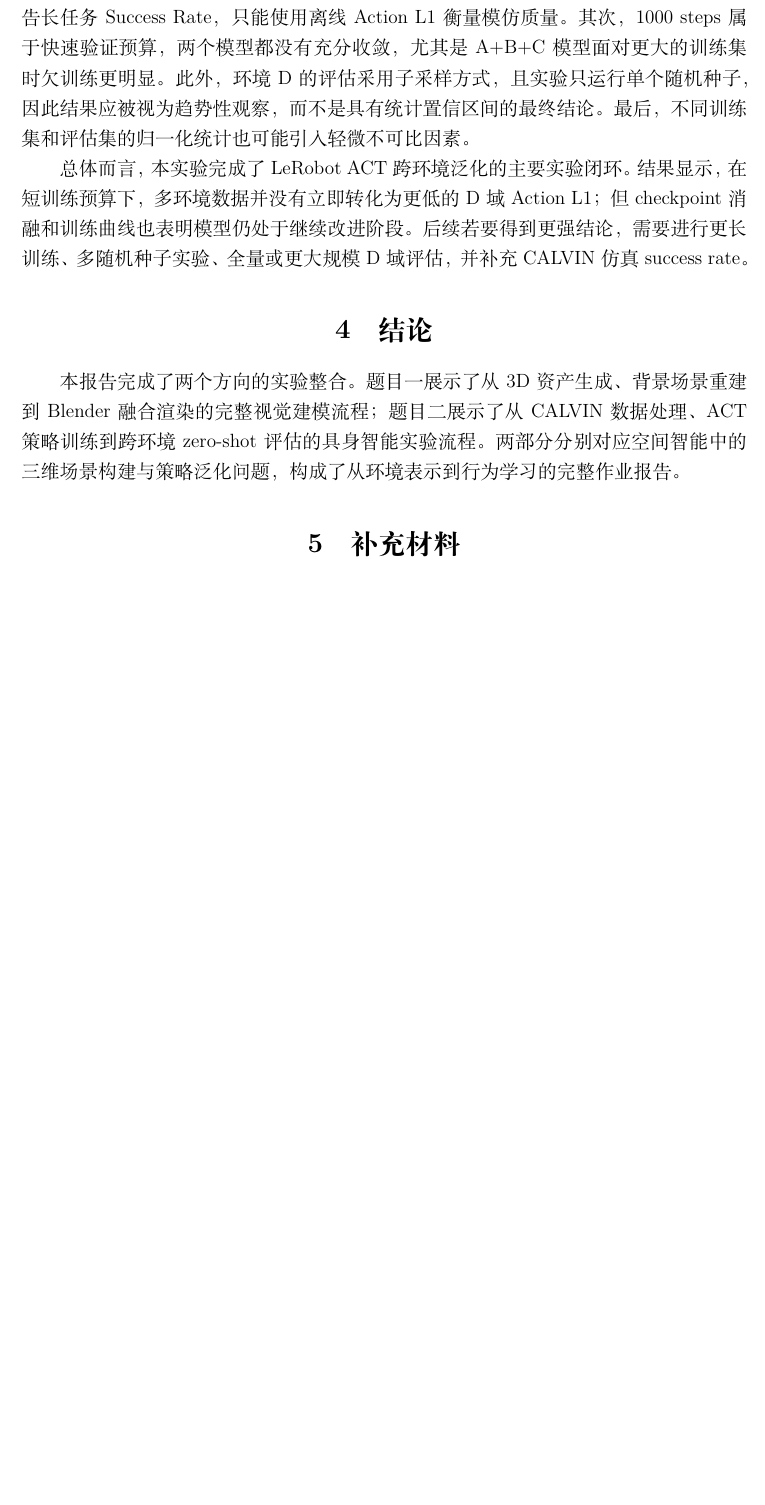
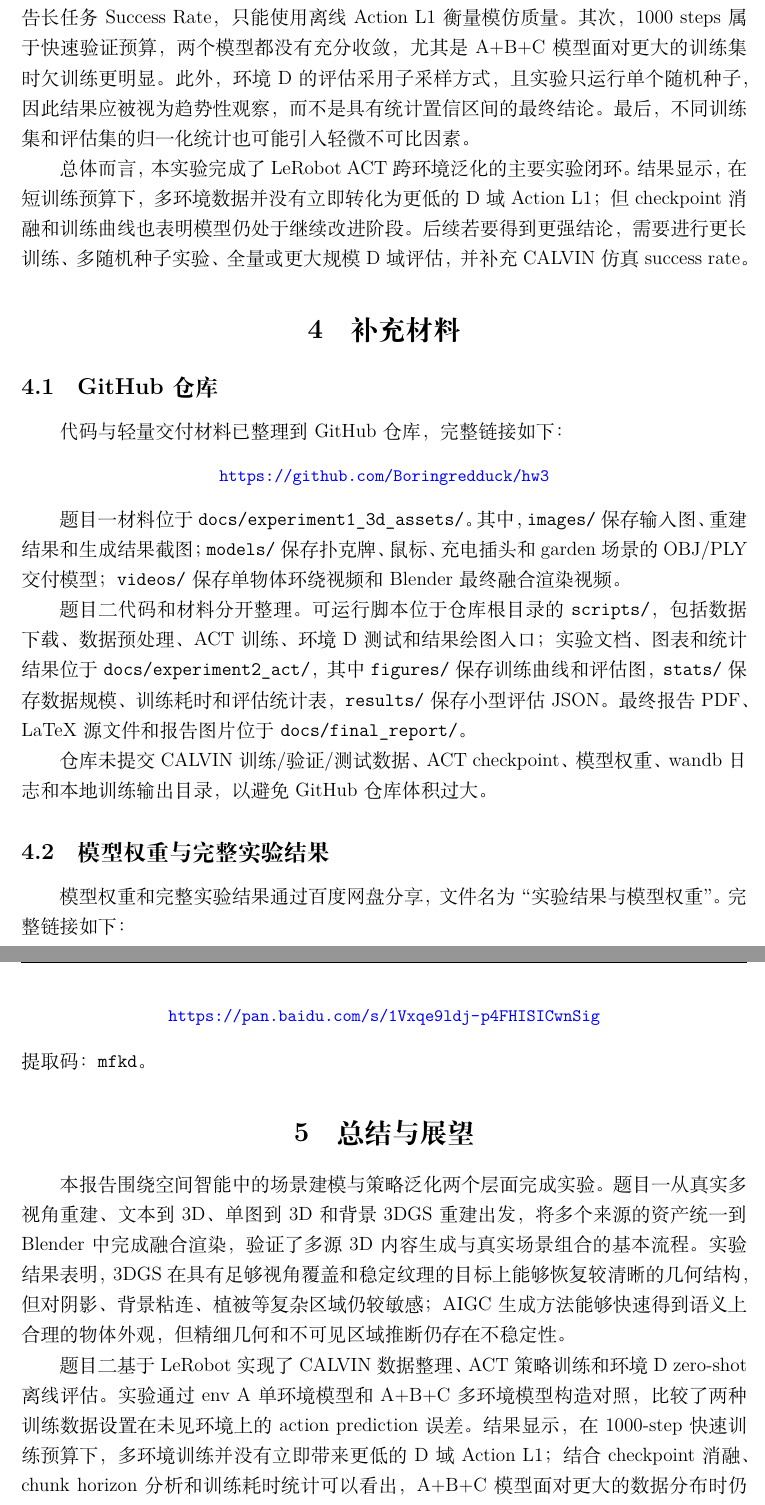
Before and after one commit to Boringredduck/hw3, a LaTeX document (docs/final_report/report.tex): part of page 17 of 17 before the commit and two parts of pages 17 and 18 of 18 after it, the two joined at a grey line, cut so that both start at the same text, the shorter picture padded with empty space. Compiled offline with XeLaTeX.

Commit message:
Update report supplements and repository README

```diff
--- a/docs/final_report/report.tex
+++ b/docs/final_report/report.tex
@@ -501,12 +493,35 @@ env A 从 index 0 到 99 的 L1 增长约 15.2\%，A+B+C 增长约 10.7\%。因
 
 总体而言，本实验完成了 LeRobot ACT 跨环境泛化的主要实验闭环。结果显示，在短训练预算下，多环境数据并没有立即转化为更低的 D 域 Action L1；但 checkpoint 消融和训练曲线也表明模型仍处于继续改进阶段。后续若要得到更强结论，需要进行更长训练、多随机种子实验、全量或更大规模 D 域评估，并补充 CALVIN 仿真 success rate。
 
-\section{结论}
-
-本报告完成了两个方向的实验整合。题目一展示了从 3D 资产生成、背景场景重建到 Blender 融合渲染的完整视觉建模流程；题目二展示了从 CALVIN 数据处理、ACT 策略训练到跨环境 zero-shot 评估的具身智能实验流程。两部分分别对应空间智能中的三维场景构建与策略泛化问题，构成了从环境表示到行为学习的完整作业报告。
-
 \section{补充材料}
 
-\vspace{6cm}
+\subsection{GitHub 仓库}
+
+代码与轻量交付材料已整理到 GitHub 仓库，完整链接如下：
+\begin{center}
+{\small \url{https://github.com/Boringredduck/hw3}}
+\end{center}
+
+题目一材料位于 \path{docs/experiment1_3d_assets/}。其中，\path{images/} 保存输入图、重建结果和生成结果截图；\path{models/} 保存扑克牌、鼠标、充电插头和 garden 场景的 OBJ/PLY 交付模型；\path{videos/} 保存单物体环绕视频和 Blender 最终融合渲染视频。
+
+题目二代码和材料分开整理。可运行脚本位于仓库根目录的 \path{scripts/}，包括数据下载、数据预处理、ACT 训练、环境 D 测试和结果绘图入口；实验文档、图表和统计结果位于 \path{docs/experiment2_act/}，其中 \path{figures/} 保存训练曲线和评估图，\path{stats/} 保存数据规模、训练耗时和评估统计表，\path{results/} 保存小型评估 JSON。最终报告 PDF、LaTeX 源文件和报告图片位于 \path{docs/final_report/}。
+
+仓库未提交 CALVIN 训练/验证/测试数据、ACT checkpoint、模型权重、wandb 日志和本地训练输出目录，以避免 GitHub 仓库体积过大。
+
+\subsection{模型权重与完整实验结果}
+
+模型权重和完整实验结果通过百度网盘分享，文件名为“实验结果与模型权重”。完整链接如下：
+\begin{center}
+{\small \url{https://pan.baidu.com/s/1Vxqe9ldj-p4FHISICwnSig}}
+\end{center}
+提取码：\texttt{mfkd}。
+
+\section{总结与展望}
+
+本报告围绕空间智能中的场景建模与策略泛化两个层面完成实验。题目一从真实多视角重建、文本到 3D、单图到 3D 和背景 3DGS 重建出发，将多个来源的资产统一到 Blender 中完成融合渲染，验证了多源 3D 内容生成与真实场景组合的基本流程。实验结果表明，3DGS 在具有足够视角覆盖和稳定纹理的目标上能够恢复较清晰的几何结构，但对阴影、背景粘连、植被等复杂区域仍较敏感；AIGC 生成方法能够快速得到语义上合理的物体外观，但精细几何和不可见区域推断仍存在不稳定性。
+
+题目二基于 LeRobot 实现了 CALVIN 数据整理、ACT 策略训练和环境 D zero-shot 离线评估。实验通过 env A 单环境模型和 A+B+C 多环境模型构造对照，比较了两种训练数据设置在未见环境上的 action prediction 误差。结果显示，在 1000-step 快速训练预算下，多环境训练并没有立即带来更低的 D 域 Action L1；结合 checkpoint 消融、chunk horizon 分析和训练耗时统计可以看出，A+B+C 模型面对更大的数据分布时仍明显欠训练，当前结果更适合作为完整实验流程的验证和趋势性观察，而不是对多环境泛化能力的最终定论。
+
+后续工作可以从三个方向继续改进。首先，题目一可补充更稳定的拍摄流程、前景分割和尺度标定，并在融合阶段加入更一致的光照估计与材质调整，以提升多资产场景的一致性。其次，题目二应扩展到更长训练步数、多随机种子和更大规模环境 D 评估，并尽可能接入 CALVIN 官方仿真环境报告 Success Rate。最后，可以进一步比较 ACT 与 Diffusion Policy 等策略模型在相同数据设置下的泛化差异，从而更系统地分析视觉域变化、数据规模和动作建模方式对具身智能策略学习的影响。
 
 \end{document}
```
Also changed, not shown: README.md, docs/experiment2_act/README.md, docs/final_report/report.tex (18 more changed lines), 1 other file.
